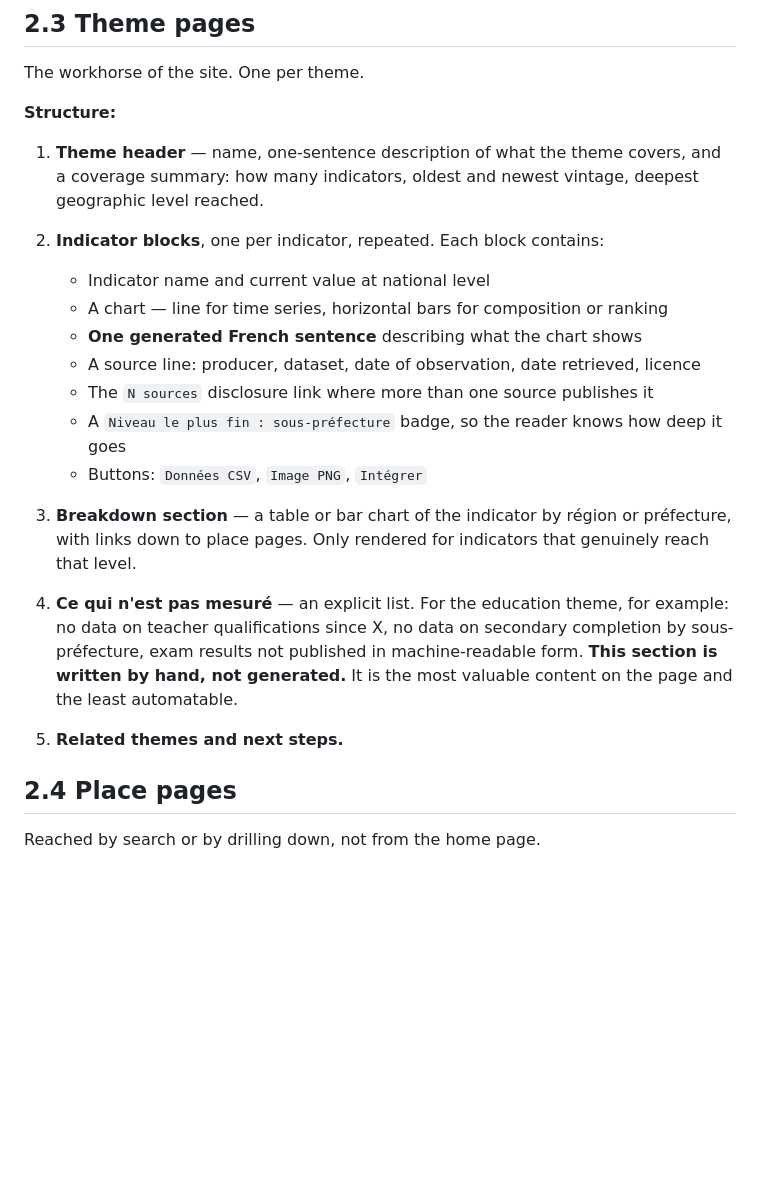
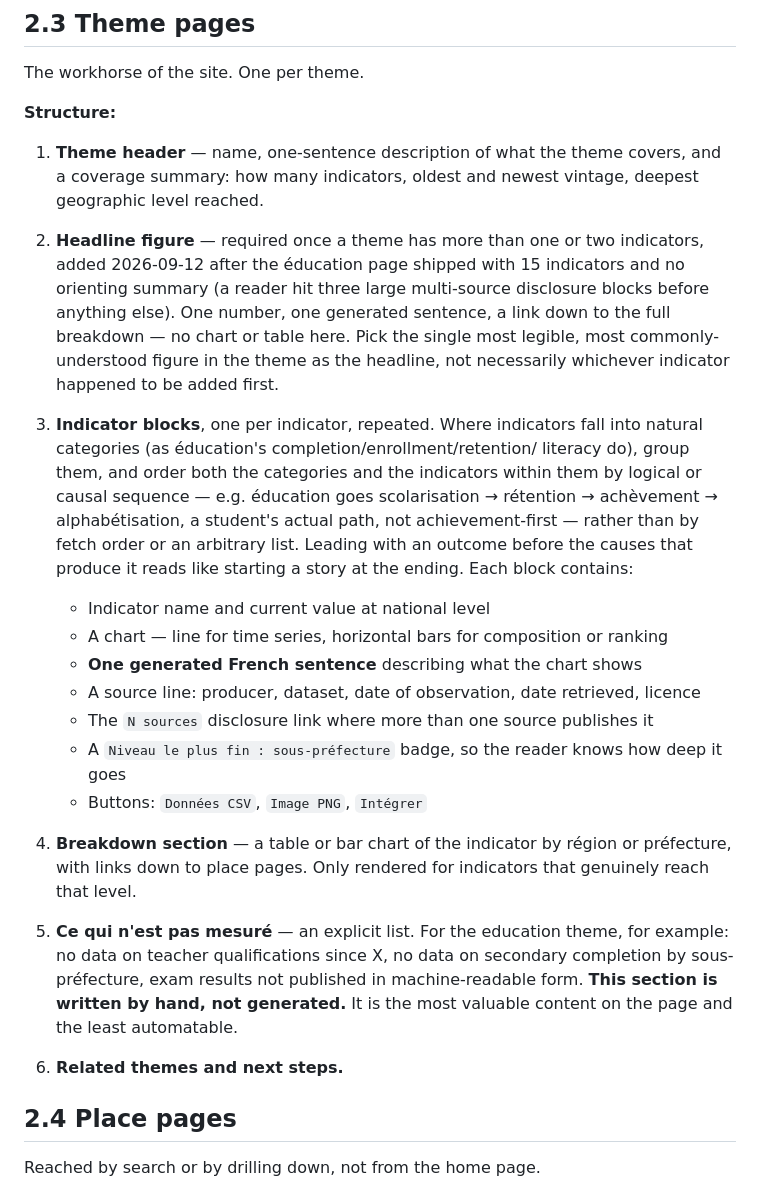
Before and after one commit to jpzolabe/car-data-atlas, a Markdown page: docs/plan.md, the part around the change. Drawn GitHub-style; blank space fills up the shorter version.

Commit message:
docs: codify headline-figure and logical-ordering rule for theme pages
Promotes the education-page fix (one headline figure before any
breakdown, categories ordered by causal sequence rather than fetch
order) from a one-off correction into a standing rule for every future
theme page. CLAUDE.md gets a one-line pointer under Theme pages;
docs/plan.md Sec2.3 gets the fuller structural detail as a new
numbered step, with the education page's own reordering as the worked
example.

```diff
--- a/docs/plan.md
+++ b/docs/plan.md
@@ -134,7 +134,23 @@ The workhorse of the site. One per theme.
    coverage summary: how many indicators, oldest and newest vintage, deepest
    geographic level reached.
 
-2. **Indicator blocks**, one per indicator, repeated. Each block contains:
+2. **Headline figure** — required once a theme has more than one or two
+   indicators, added 2026-09-12 after the éducation page shipped with 15
+   indicators and no orienting summary (a reader hit three large multi-source
+   disclosure blocks before anything else). One number, one generated
+   sentence, a link down to the full breakdown — no chart or table here. Pick
+   the single most legible, most commonly-understood figure in the theme as
+   the headline, not necessarily whichever indicator happened to be added
+   first.
+
+3. **Indicator blocks**, one per indicator, repeated. Where indicators fall
+   into natural categories (as éducation's completion/enrollment/retention/
+   literacy do), group them, and order both the categories and the
+   indicators within them by logical or causal sequence — e.g. éducation
+   goes scolarisation → rétention → achèvement → alphabétisation, a
+   student's actual path, not achievement-first — rather than by fetch order
+   or an arbitrary list. Leading with an outcome before the causes that
+   produce it reads like starting a story at the ending. Each block contains:
    - Indicator name and current value at national level
    - A chart — line for time series, horizontal bars for composition or ranking
    - **One generated French sentence** describing what the chart shows
@@ -143,17 +159,17 @@ The workhorse of the site. One per theme.
    - A `Niveau le plus fin : sous-préfecture` badge, so the reader knows how deep it goes
    - Buttons: `Données CSV`, `Image PNG`, `Intégrer`
 
-3. **Breakdown section** — a table or bar chart of the indicator by région or
+4. **Breakdown section** — a table or bar chart of the indicator by région or
    préfecture, with links down to place pages. Only rendered for indicators that
    genuinely reach that level.
 
-4. **Ce qui n'est pas mesuré** — an explicit list. For the education theme, for
+5. **Ce qui n'est pas mesuré** — an explicit list. For the education theme, for
    example: no data on teacher qualifications since X, no data on secondary
    completion by sous-préfecture, exam results not published in machine-readable form.
    **This section is written by hand, not generated.** It is the most valuable
    content on the page and the least automatable.
 
-5. **Related themes and next steps.**
+6. **Related themes and next steps.**
 
 ## 2.4 Place pages
 
```
Also changed, not shown: CLAUDE.md (+4 -1 lines).
